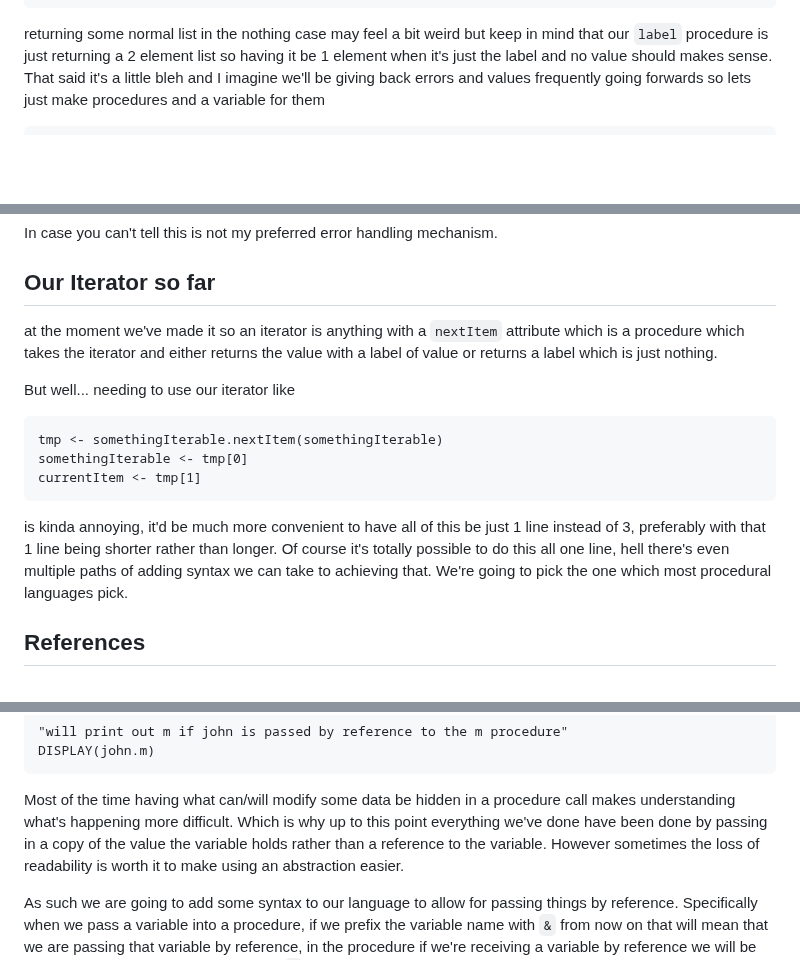
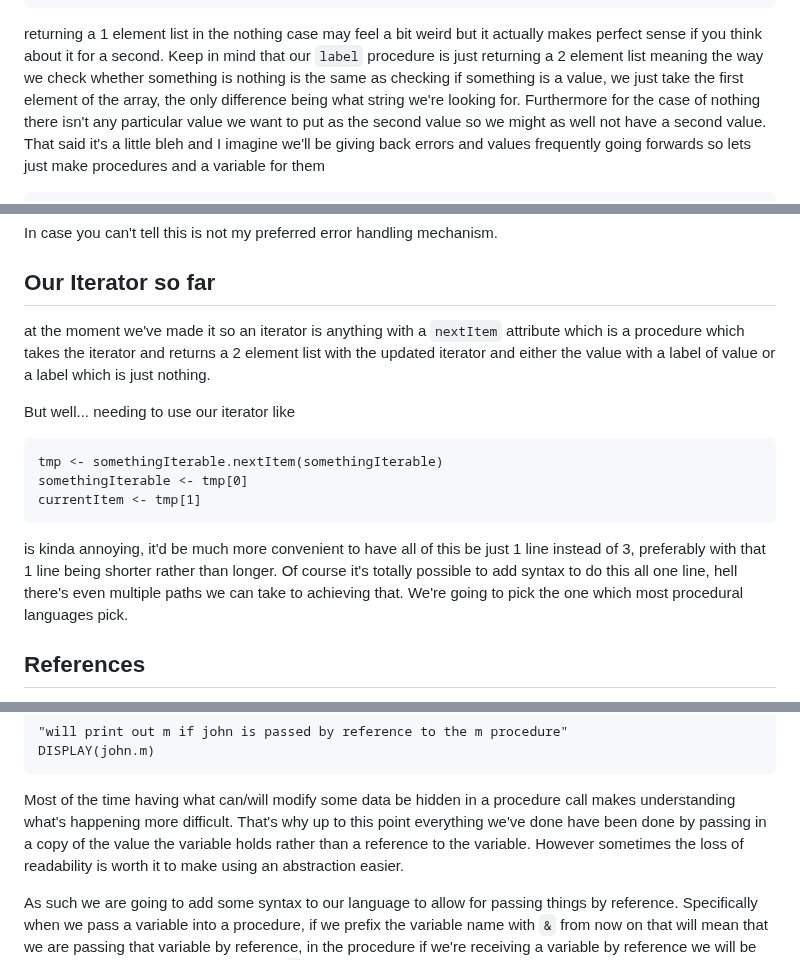
Before and after one commit to Pagwin2/new_blog, a Markdown page: posts/common_proc_patterns.md, 3 parts joined by grey strips. GitHub-like rendering; blank space fills up the shorter version.

Commit message:
revisions

````diff
--- a/posts/common_proc_patterns.md
+++ b/posts/common_proc_patterns.md
@@ -344,7 +344,9 @@ PROC findValue (someList, value){
 }
 ```
 
-returning some normal list in the nothing case may feel a bit weird but keep in mind that our `label` procedure is just returning a 2 element list so having it be 1 element when it's just the label and no value should makes sense.
+returning a 1 element list in the nothing case may feel a bit weird but it actually makes perfect sense if you think about it for a second.
+Keep in mind that our `label` procedure is just returning a 2 element list meaning the way we check whether something is nothing is the same as checking if something is a value, we just take the first element of the array, the only difference being what string we're looking for.
+Furthermore for the case of nothing there isn't any particular value we want to put as the second value so we might as well not have a second value.
 That said it's a little bleh and I imagine we'll be giving back errors and values frequently going forwards so lets just make procedures and a variable for them
 
 ```
@@ -443,7 +445,7 @@ In case you can't tell this is not my preferred error handling mechanism.
 
 ## Our Iterator so far
 
-at the moment we've made it so an iterator is anything with a `nextItem` attribute which is a procedure which takes the iterator and either returns the value with a label of value or returns a label which is just nothing.
+at the moment we've made it so an iterator is anything with a `nextItem` attribute which is a procedure which takes the iterator and returns a 2 element list with the updated iterator and either the value with a label of value or a label which is just nothing.
 
 But well... needing to use our iterator like
 
@@ -454,7 +456,7 @@ currentItem <- tmp[1]
 ```
 
 is kinda annoying, it'd be much more convenient to have all of this be just 1 line instead of 3, preferably with that 1 line being shorter rather than longer.
-Of course it's totally possible to do this all one line, hell there's even multiple paths of adding syntax we can take to achieving that.
+Of course it's totally possible to add syntax to do this all one line, hell there's even multiple paths we can take to achieving that.
 We're going to pick the one which most procedural languages pick.
 
 ## References
@@ -482,7 +484,7 @@ DISPLAY(john.m)
 ```
 
 Most of the time having what can/will modify some data be hidden in a procedure call makes understanding what's happening more difficult.
-Which is why up to this point everything we've done have been done by passing in a copy of the value the variable holds rather than a reference to the variable.
+That's why up to this point everything we've done have been done by passing in a copy of the value the variable holds rather than a reference to the variable.
 However sometimes the loss of readability is worth it to make using an abstraction easier.
 
 As such we are going to add some syntax to our language to allow for passing things by reference.
````
Also changed, not shown: other parts of posts/common_proc_patterns.md (+2 -2 lines).
